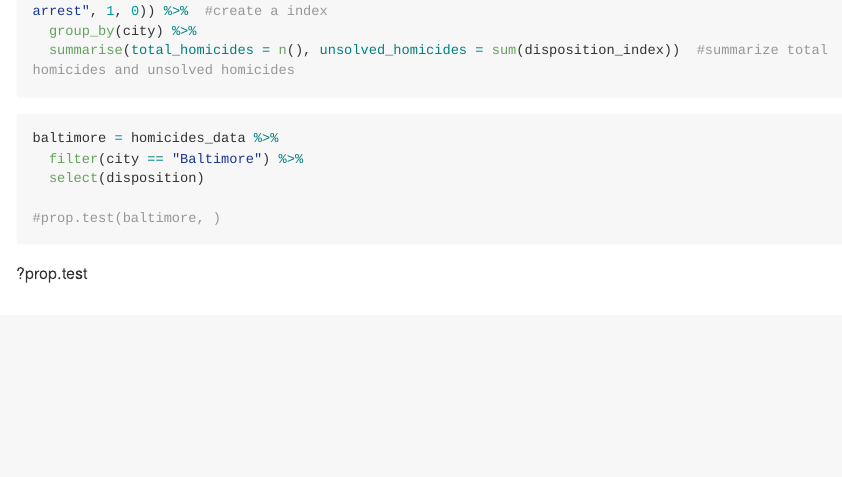
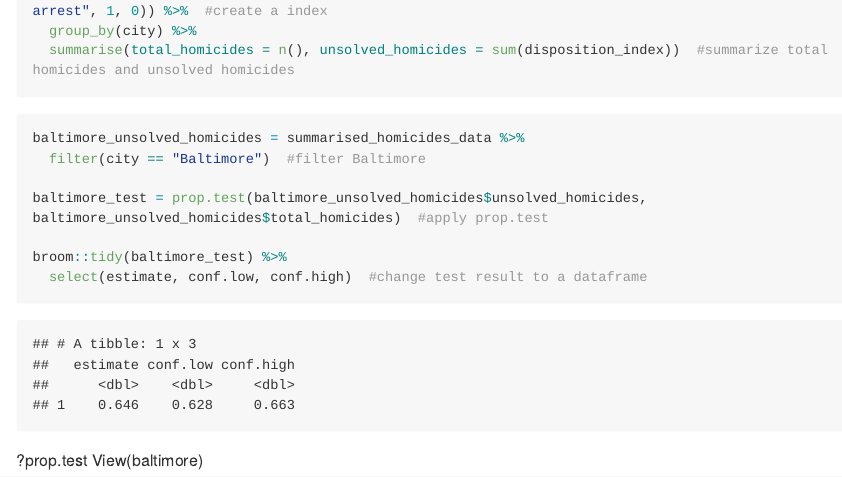
Before and after one commit to yw3236/p8105_hw5_yw3236, an R Markdown document (p8105_hw5_yw3236.Rmd): the page in a window 1100 px wide, from 2040 px down. The pictures show the output file p8105_hw5_yw3236.md that the author committed with the source, drawn offline in the style of GitHub; long lines of code are wrapped.

Commit message:
For the city of Baltimore, MD, use the prop.test function to estimate the proportion of homicides that are unsolved; save the output of prop.test as an R object, apply the broom::tidy to this object and pull the estimated proportion and confidence intervals from the resulting tidy dataframe.

````diff
--- a/p8105_hw5_yw3236.Rmd
+++ b/p8105_hw5_yw3236.Rmd
@@ -85,11 +85,13 @@ summarised_homicides_data = homicides_data %>%
 ```
 
 ```{r}
-baltimore = homicides_data %>%
-  filter(city == "Baltimore") %>%
-  select(disposition)
+baltimore_unsolved_homicides = summarised_homicides_data %>%
+  filter(city == "Baltimore")  #filter Baltimore
 
-#prop.test(baltimore, )
+baltimore_test = prop.test(baltimore_unsolved_homicides$unsolved_homicides, baltimore_unsolved_homicides$total_homicides)  #apply prop.test
 
+broom::tidy(baltimore_test) %>%
+  select(estimate, conf.low, conf.high)  #change test result to a dataframe
 ```
 ?prop.test
+View(baltimore)
````
Also changed, not shown: p8105_hw5_yw3236.md.
